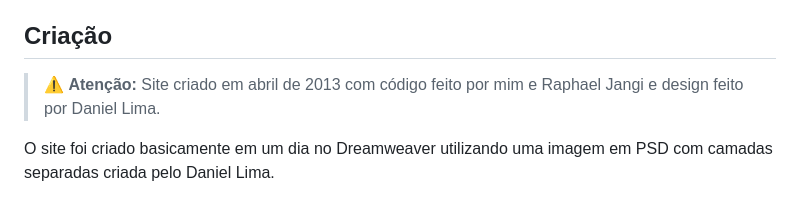
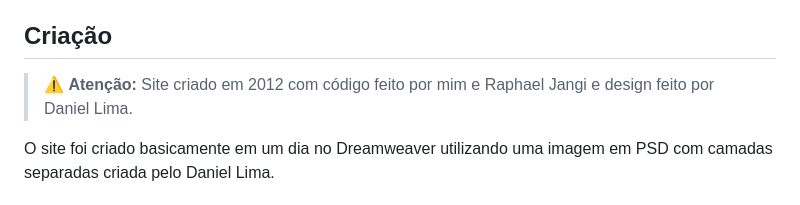
Before and after one commit to wallacepnts/landwork-band, a Markdown page: README.md, the part around the change. Rendered like a GitHub page.

```diff
--- a/README.md
+++ b/README.md
@@ -4,7 +4,7 @@ Antigo site da Landwork Band que é uma banda de metal do município de Blumenau
 
 ## Criação
 
-> ⚠️ **Atenção:** Site criado em abril de 2013 com código feito por mim e Raphael Jangi e design feito por Daniel Lima.
+> ⚠️ **Atenção:** Site criado em 2012 com código feito por mim e Raphael Jangi e design feito por Daniel Lima.
 
 O site foi criado basicamente em um dia no Dreamweaver utilizando uma imagem em PSD com camadas separadas criada pelo Daniel Lima.
 
```
